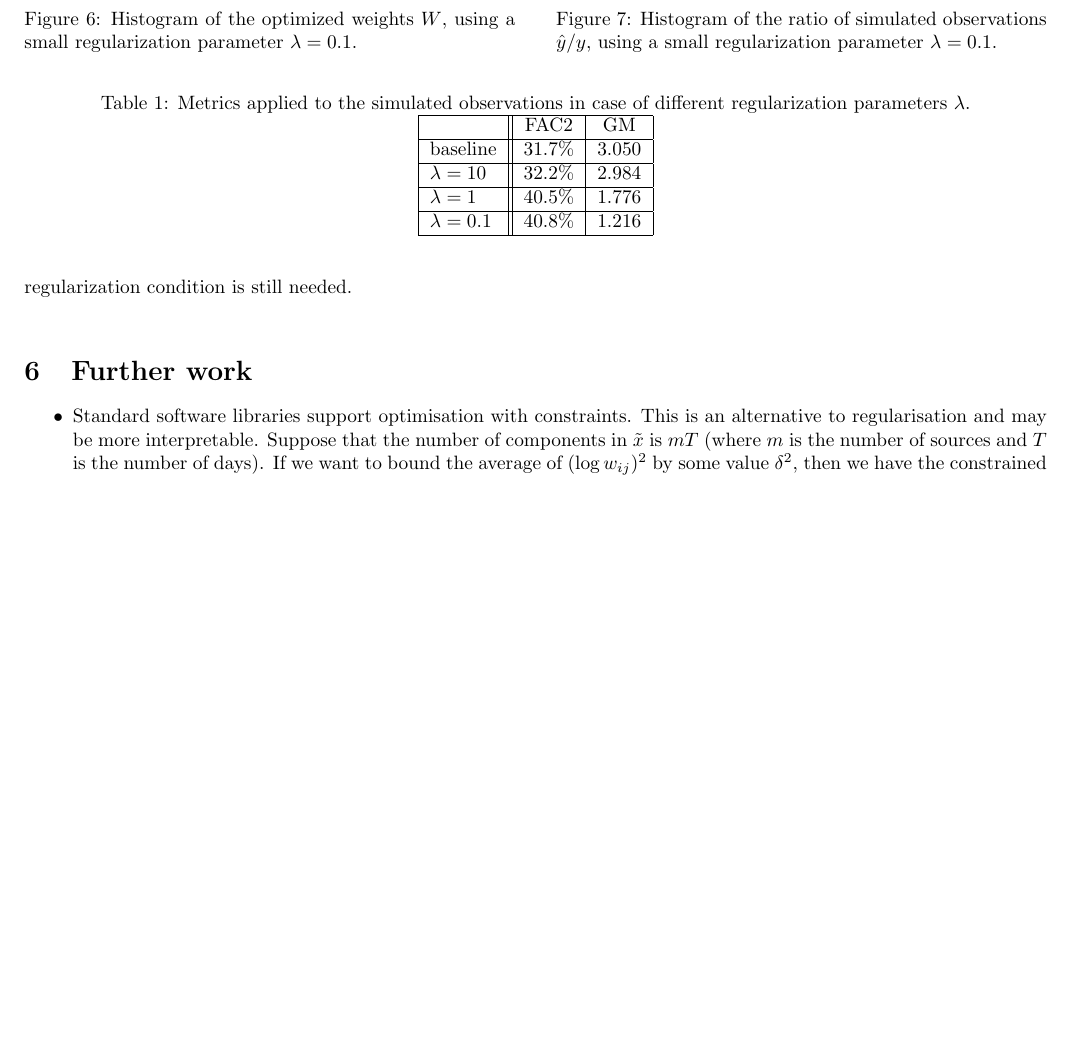
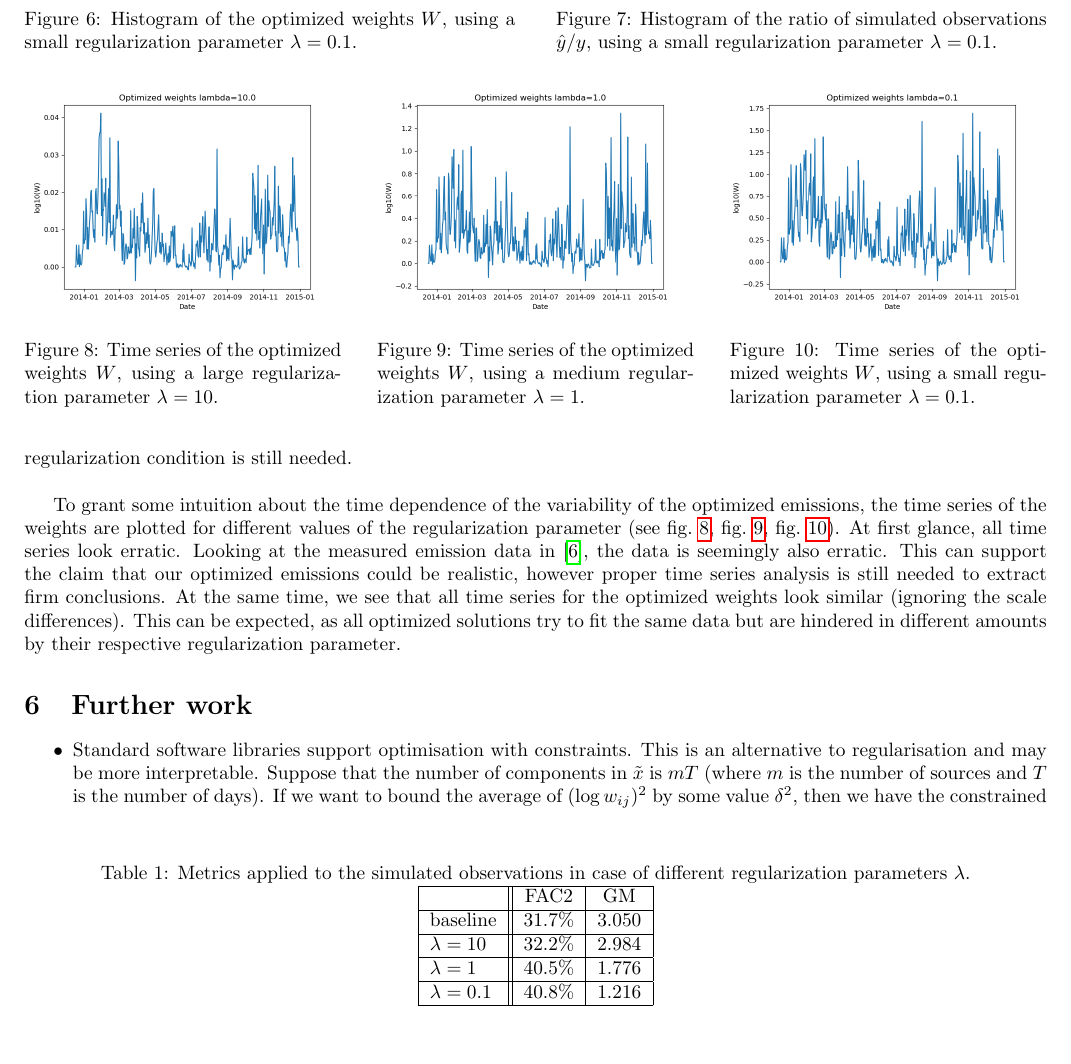
Before and after one commit to ThomasCeulemans/MathForIndustry2022SCK, a LaTeX paper (paper/paper.tex): part of page 7 of 8, cut so that both start at the same text, the shorter picture padded with empty space. Compiled offline with pdfLaTeX.

Commit message:
Added time series plot and accompanying text.

```diff
--- a/paper/paper.tex
+++ b/paper/paper.tex
@@ -425,6 +425,31 @@ The previous metric only takes into account the simulated observations within a
 
 Starting with the results when using a high regularization parameter $\lambda=10$, we observe that the weights are nearly $1$ everywhere (see \cref{fig: optimized weights lambda=10}). This makes sense, as the cost function in this case heavily penalizes the weights for deviating from $1$. As a result, the histogram of simulated results (see \cref{fig: simulated observations lambda=10}) is nearly identical to the baseline. Lowering the regularization parameter $\lambda=1$, we find that the weights have more freedom to deviate from $1$ (see \cref{fig: optimized weights lambda=1}) and the bias on the ratio $\hat{y}/y$ decreases (see \cref{fig: simulated observations lambda=1}). This is a direct result of lowering the influence of the regularization term. Finally, lowering the regularization parameter $\lambda=0.1$ even further, the weights get even more freedom (see \cref{fig: optimized weights lambda=0.1}), while the ratio $\hat{y}/y$ finally seems to be centered around $1$. In \cref{table: evaluated metrics}, a summary of the metrics is found, evaluated at the different values for the regularization parameter. Summarized, we see the most major change in the geometric mean bias GM as the regularization parameter decreases. This might lead us to believe that the best result is obtained by choosing $\lambda$ as small as possible. However, a small value for $\lambda$ results in larger deviations from the mean emission; these can become greater than can what be expected in real life typical variation \cite{Ringbom2021,DeMeutter2016}. Thus a fine balance between the prediction error and the regularization condition is still needed.\\
 
+To grant some intuition about the time dependence of the variability of the optimized emissions, the time series of the weights are plotted for different values of the regularization parameter (see \cref{fig: optimized weights timeseries lambda=10}, \cref{fig: optimized weights timeseries lambda=1}, \cref{fig: optimized weights timeseries lambda=0.1}). At first glance, all time series look erratic. Looking at the measured emission data in \cite{Ringbom2021}, the data is seemingly also erratic. This can support the claim that our optimized emissions could be realistic, however proper time series analysis is still needed to extract firm conclusions. At the same time, we see that all time series for the optimized weights look similar (ignoring the scale differences). This can be expected, as all optimized solutions try to fit the same data but are hindered in different amounts by their respective regularization parameter.
+
+
+\begin{figure}
+	\centering
+	\begin{minipage}{.31\textwidth}
+		\centering
+		\includegraphics[width=\linewidth]{../plots/Optimized_weights_timeseries_lambda10.png}
+		\caption{Time series of the optimized weights $W$, using a large regularization parameter $\lambda=10$.}
+		\label{fig: optimized weights timeseries lambda=10}
+	\end{minipage}\hfill
+	\begin{minipage}{.31\textwidth}
+		\centering
+		\includegraphics[width=\linewidth]{../plots/Optimized_weights_timeseries_lambda1.png}
+		\caption{Time series of the optimized weights $W$, using a medium regularization parameter $\lambda=1$.}
+		\label{fig: optimized weights timeseries lambda=1}
+	\end{minipage}\hfill
+	\begin{minipage}{.31\textwidth}
+	\centering
+	\includegraphics[width=\linewidth]{../plots/Optimized_weights_timeseries_lambda01.png}
+	\caption{Time series of the optimized weights $W$, using a small regularization parameter $\lambda=0.1$.}
+	\label{fig: optimized weights timeseries lambda=0.1}
+	\end{minipage}
+\end{figure}
+
 \begin{table}
 	\centering
 	\caption{Metrics applied to the simulated observations in case of different regularization parameters $\lambda$.}\label{table: evaluated metrics}
```
Also changed, not shown: paper/paper.pdf.
